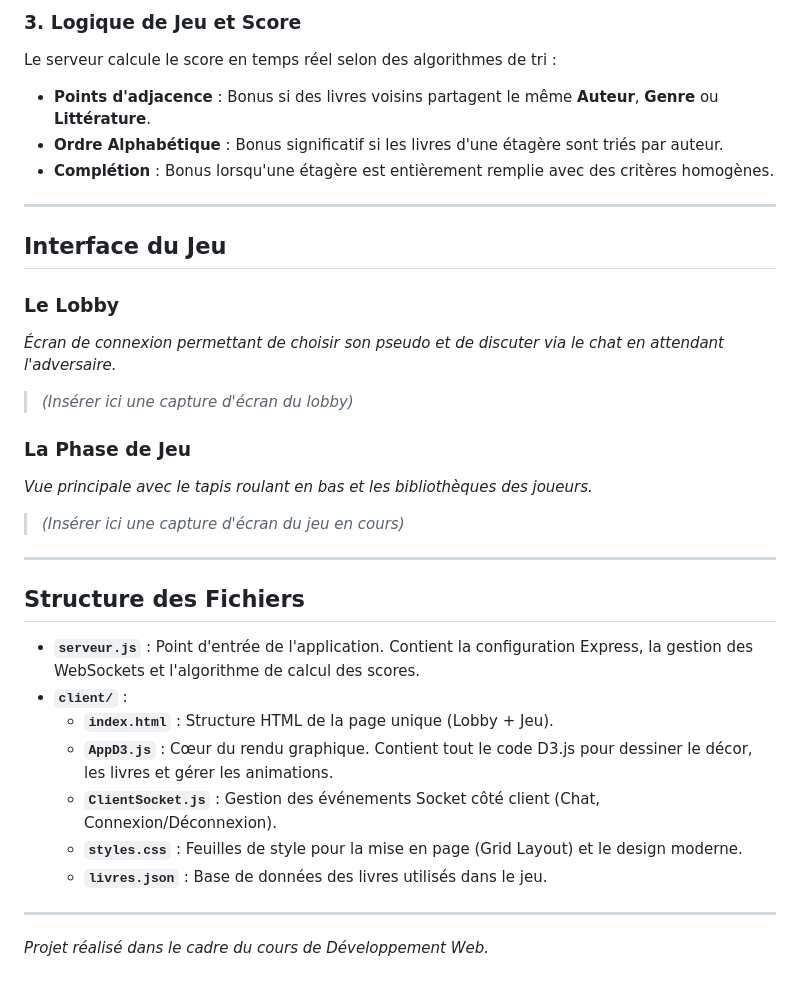
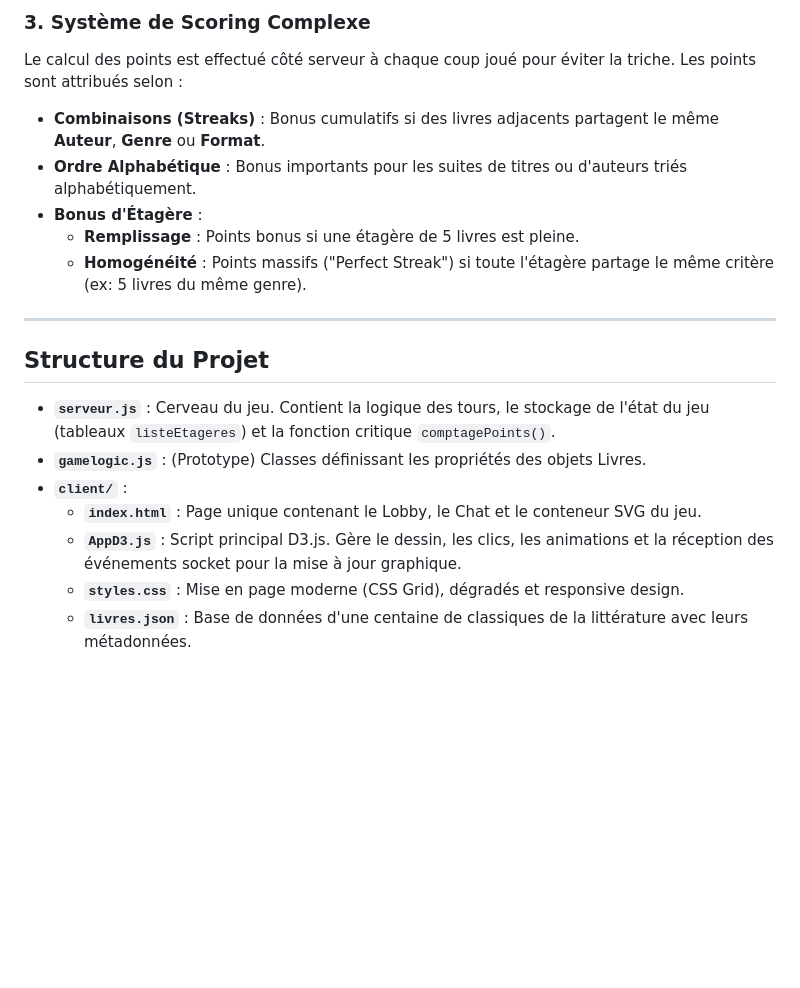
Before and after one commit to Zankoxx/jeu_bibliotheque, a Markdown page: README.md, the part around one of its changes. GitHub-like rendering; blank space fills up the shorter version.

```diff
--- a/README.md
+++ b/README.md
@@ -53,34 +61,20 @@ L'interface de jeu est entièrement générée dynamiquement via **D3.js** :
 
-### 3. Logique de Jeu et Score
-Le serveur calcule le score en temps réel selon des algorithmes de tri :
-* **Points d'adjacence** : Bonus si des livres voisins partagent le même **Auteur**, **Genre** ou **Littérature**.
-* **Ordre Alphabétique** : Bonus significatif si les livres d'une étagère sont triés par auteur.
-* **Complétion** : Bonus lorsqu'une étagère est entièrement remplie avec des critères homogènes.
+### 3. Système de Scoring Complexe
+Le calcul des points est effectué côté serveur à chaque coup joué pour éviter la triche. Les points sont attribués selon :
+* **Combinaisons (Streaks)** : Bonus cumulatifs si des livres adjacents partagent le même **Auteur**, **Genre** ou **Format**.
+* **Ordre Alphabétique** : Bonus importants pour les suites de titres ou d'auteurs triés alphabétiquement.
+* **Bonus d'Étagère** :
+    * **Remplissage** : Points bonus si une étagère de 5 livres est pleine.
+    * **Homogénéité** : Points massifs ("Perfect Streak") si toute l'étagère partage le même critère (ex: 5 livres du même genre).
 
 ---
 
-##  Interface du Jeu
+##  Structure du Projet
 
-### Le Lobby
-*Écran de connexion permettant de choisir son pseudo et de discuter via le chat en attendant l'adversaire.*
-> *(Insérer ici une capture d'écran du lobby)*
-
-### La Phase de Jeu
-*Vue principale avec le tapis roulant en bas et les bibliothèques des joueurs.*
-> *(Insérer ici une capture d'écran du jeu en cours)*
-
----
-
-##  Structure des Fichiers
-
-* **`serveur.js`** : Point d'entrée de l'application. Contient la configuration Express, la gestion des WebSockets et l'algorithme de calcul des scores.
+* **`serveur.js`** : Cerveau du jeu. Contient la logique des tours, le stockage de l'état du jeu (tableaux `listeEtageres`) et la fonction critique `comptagePoints()`.
+* **`gamelogic.js`** : (Prototype) Classes définissant les propriétés des objets Livres.
 * **`client/`** :
-    * **`index.html`** : Structure HTML de la page unique (Lobby + Jeu).
-    * **`AppD3.js`** : Cœur du rendu graphique. Contient tout le code D3.js pour dessiner le décor, les livres et gérer les animations.
-    * **`ClientSocket.js`** : Gestion des événements Socket côté client (Chat, Connexion/Déconnexion).
-    * **`styles.css`** : Feuilles de style pour la mise en page (Grid Layout) et le design moderne.
-    * **`livres.json`** : Base de données des livres utilisés dans le jeu.
-
----
-
-*Projet réalisé dans le cadre du cours de Développement Web.*
+    * **`index.html`** : Page unique contenant le Lobby, le Chat et le conteneur SVG du jeu.
+    * **`AppD3.js`** : Script principal D3.js. Gère le dessin, les clics, les animations et la réception des événements socket pour la mise à jour graphique.
+    * **`styles.css`** : Mise en page moderne (CSS Grid), dégradés et responsive design.
+    * **`livres.json`** : Base de données d'une centaine de classiques de la littérature avec leurs métadonnées.
```
Also changed, not shown: other parts of README.md (+28 -20 lines).
